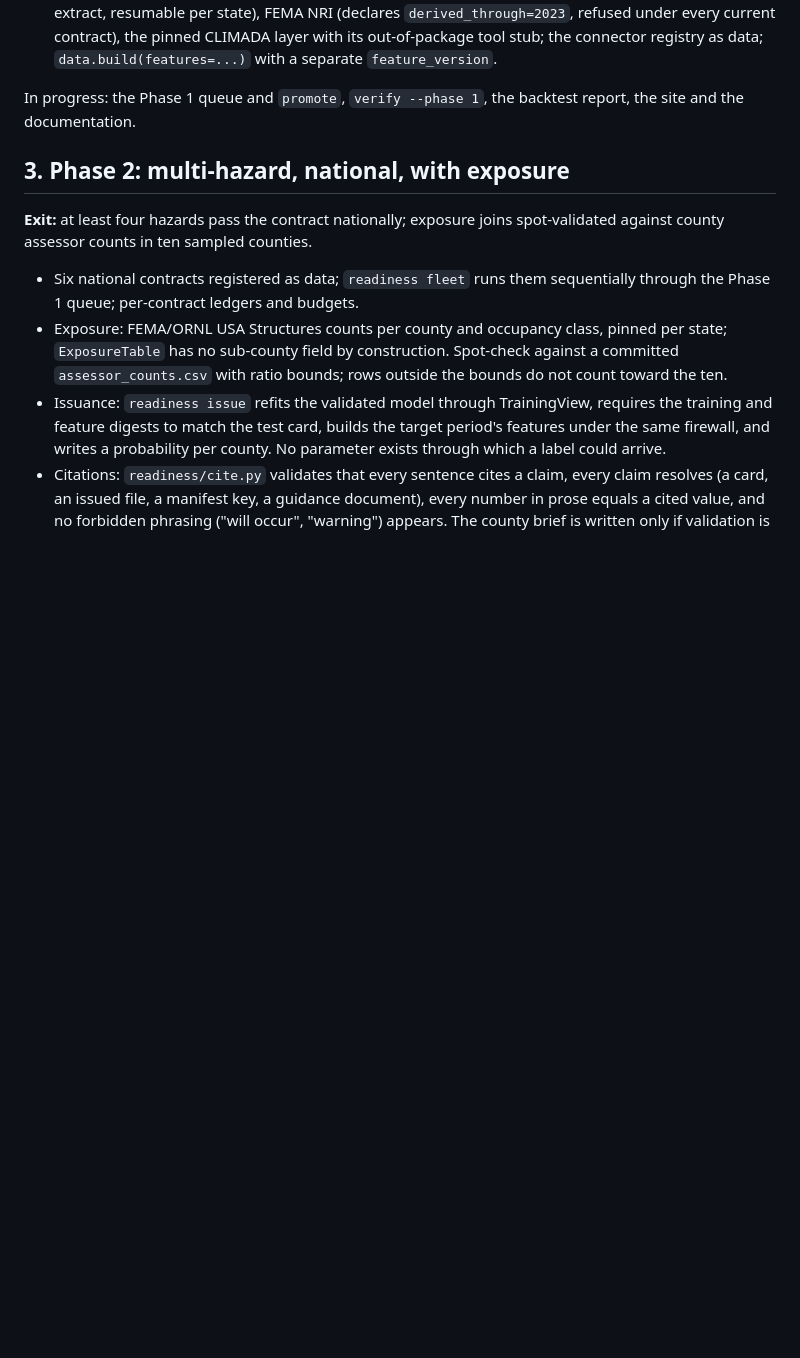
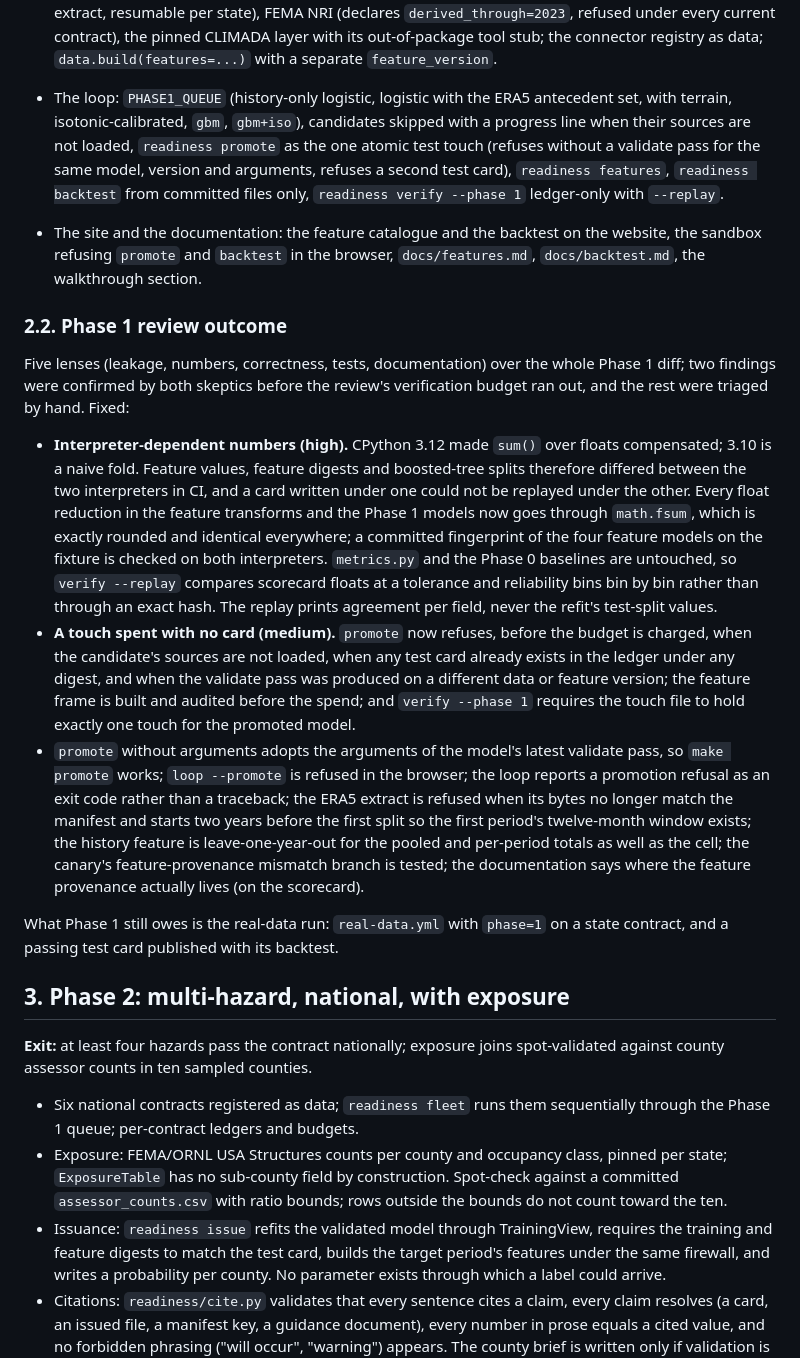
Before and after one commit to jacquelineadean/disaster-risk-forecasting-readiness-loop, a Markdown page: docs/plan.md, the part around one of its changes. Drawn GitHub-style; blank space fills up the shorter version.

Commit message:
Plan: Phase 1 delivered items, the review outcome, and the stacked delivery
Co-Authored-By: Claude Fable 5.1 <noreply@anthropic.com>
Claude-Session: https://claude.ai/code/session_01SqmQu1yrupevKhBoJx9CnN

```diff
--- a/docs/plan.md
+++ b/docs/plan.md
@@ -263,8 +263,55 @@ Built and integrated, green with the guard:
   CLIMADA layer with its out-of-package tool stub; the connector registry as
   data; `data.build(features=...)` with a separate `feature_version`.
 
-In progress: the Phase 1 queue and `promote`, `verify --phase 1`, the
-backtest report, the site and the documentation.
+- The loop: `PHASE1_QUEUE` (history-only logistic, logistic with the
+  ERA5 antecedent set, with terrain, isotonic-calibrated, `gbm`, `gbm+iso`),
+  candidates skipped with a progress line when their sources are not
+  loaded, `readiness promote` as the one atomic test touch (refuses without
+  a validate pass for the same model, version and arguments, refuses a second
+  test card), `readiness features`, `readiness backtest` from committed files
+  only, `readiness verify --phase 1` ledger-only with `--replay`.
+- The site and the documentation: the feature catalogue and the backtest on
+  the website, the sandbox refusing `promote` and `backtest` in the browser,
+  `docs/features.md`, `docs/backtest.md`, the walkthrough section.
+
+### 2.2. Phase 1 review outcome
+
+Five lenses (leakage, numbers, correctness, tests, documentation) over the
+whole Phase 1 diff; two findings were confirmed by both skeptics before the
+review's verification budget ran out, and the rest were triaged by hand.
+Fixed:
+
+- **Interpreter-dependent numbers (high).** CPython 3.12 made `sum()` over
+  floats compensated; 3.10 is a naive fold. Feature values, feature digests
+  and boosted-tree splits therefore differed between the two interpreters in
+  CI, and a card written under one could not be replayed under the other.
+  Every float reduction in the feature transforms and the Phase 1 models now
+  goes through `math.fsum`, which is exactly rounded and identical
+  everywhere; a committed fingerprint of the four feature models on the
+  fixture is checked on both interpreters. `metrics.py` and the Phase 0
+  baselines are untouched, so `verify --replay` compares scorecard floats at
+  a tolerance and reliability bins bin by bin rather than through an exact
+  hash. The replay prints agreement per field, never the refit's test-split
+  values.
+- **A touch spent with no card (medium).** `promote` now refuses, before the
+  budget is charged, when the candidate's sources are not loaded, when any
+  test card already exists in the ledger under any digest, and when the
+  validate pass was produced on a different data or feature version; the
+  feature frame is built and audited before the spend; and `verify --phase 1`
+  requires the touch file to hold exactly one touch for the promoted model.
+- `promote` without arguments adopts the arguments of the model's latest
+  validate pass, so `make promote` works; `loop --promote` is refused in the
+  browser; the loop reports a promotion refusal as an exit code rather than a
+  traceback; the ERA5 extract is refused when its bytes no longer match the
+  manifest and starts two years before the first split so the first period's
+  twelve-month window exists; the history feature is leave-one-year-out for
+  the pooled and per-period totals as well as the cell; the canary's
+  feature-provenance mismatch branch is tested; the documentation says where
+  the feature provenance actually lives (on the scorecard).
+
+What Phase 1 still owes is the real-data run: `real-data.yml` with
+`phase=1` on a state contract, and a passing test card published with its
+backtest.
 
 ## 3. Phase 2: multi-hazard, national, with exposure
 
```
Also changed, not shown: other parts of docs/plan.md (+14 -2 lines).
